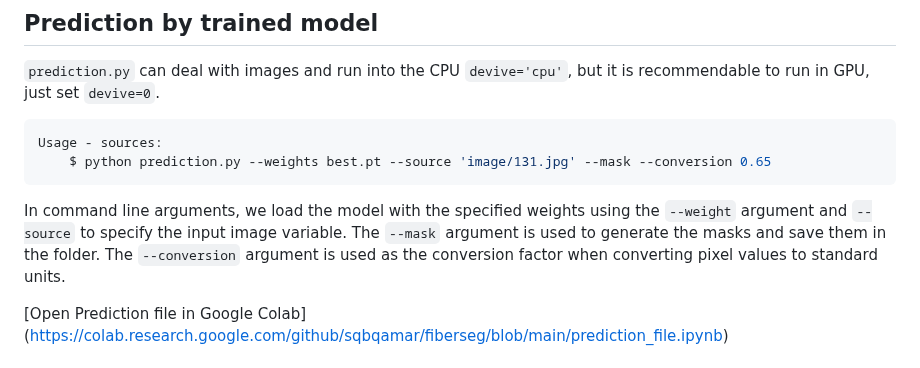
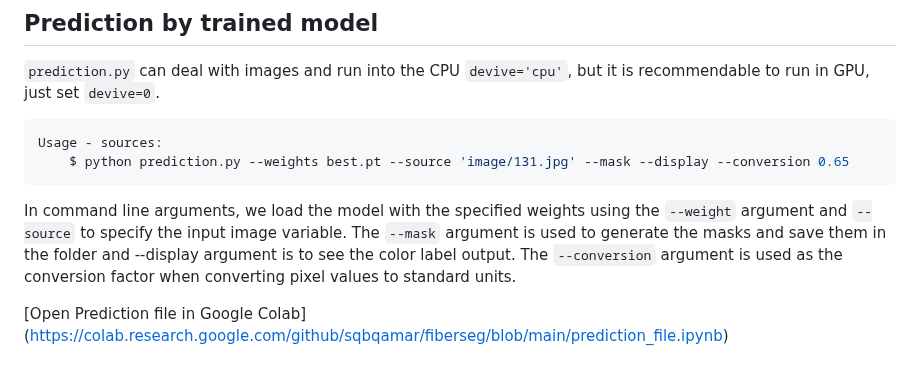
Before and after one commit to sqbqamar/fiberseg, a Markdown page: README.md, the part around the change. Drawn GitHub-style.

````diff
--- a/README.md
+++ b/README.md
@@ -23,9 +23,9 @@ Specially, set `overlap_mask=False` to get the individual mask for each instance
 
 ```bash
 Usage - sources:
-    $ python prediction.py --weights best.pt --source 'image/131.jpg' --mask --conversion 0.65
+    $ python prediction.py --weights best.pt --source 'image/131.jpg' --mask --display --conversion 0.65
  ```
-In command line arguments, we load the model with the specified weights using the `--weight` argument and `--source` to specify the input image variable. The `--mask` argument is used to generate the masks and save them in the folder. The `--conversion` argument is used as the conversion factor when converting pixel values to standard units.
+In command line arguments, we load the model with the specified weights using the `--weight` argument and `--source` to specify the input image variable. The `--mask` argument is used to generate the masks and save them in the folder and --display argument is to see the color label output. The `--conversion` argument is used as the conversion factor when converting pixel values to standard units.
 
 [Open Prediction file in Google Colab] (https://colab.research.google.com/github/sqbqamar/fiberseg/blob/main/prediction_file.ipynb)
 
````
